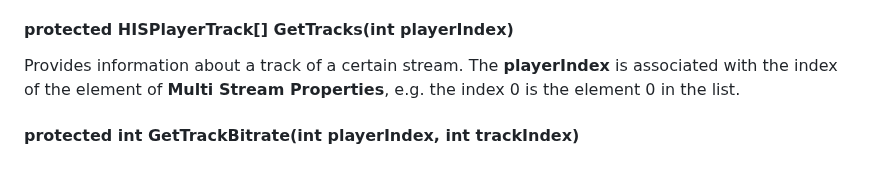
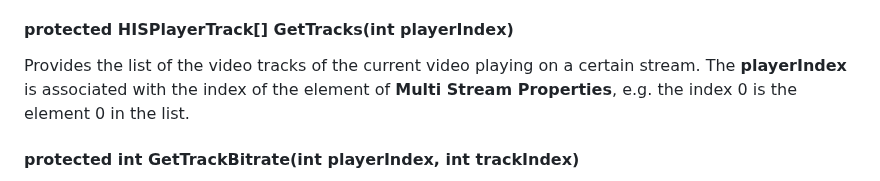
Before and after one commit to HISPlayer/UnityMacOS-SDK, a Markdown page: hisplayer-api.md, the part around the change. Drawn GitHub-style.

```diff
--- a/hisplayer-api.md
+++ b/hisplayer-api.md
@@ -258,7 +258,7 @@ Provides information about the timeline position in **milliseconds**, of the cur
 Provides information about the total duration in **milliseconds**, of **the current video** of a certain player. The **playerIndex** is associated with the index of the element of **Multi Stream Properties**, e.g. the index 0 is the element 0 in the list.
 
 #### protected HISPlayerTrack[] GetTracks(int playerIndex)
-Provides information about a track of a certain stream. The **playerIndex** is associated with the index of the element of **Multi Stream Properties**, e.g. the index 0 is the element 0 in the list.
+Provides the list of the video tracks of the current video playing on a certain stream. The **playerIndex** is associated with the index of the element of **Multi Stream Properties**, e.g. the index 0 is the element 0 in the list.
 
 #### protected int GetTrackBitrate(int playerIndex, int trackIndex)
 Get the bitrate of a certain track of a certain stream. The **playerIndex** is associated with the index of the element of **Multi Stream Properties**, e.g. the index 0 is the element 0 in the list.
```
